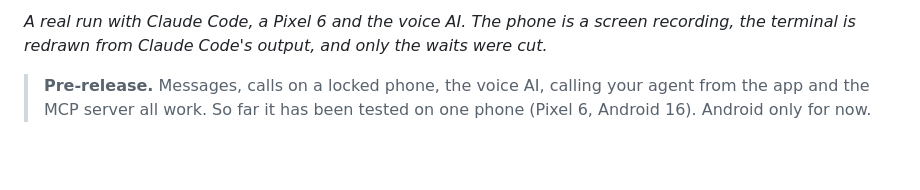
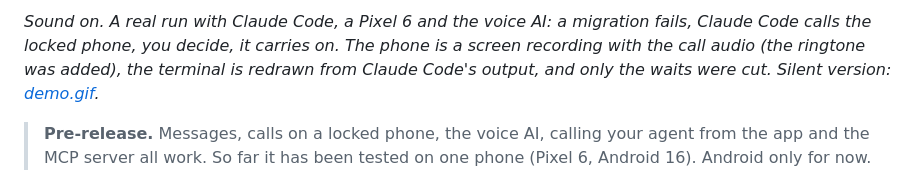
Before and after one commit to RonnieRINCON/Agentring, a Markdown page: README.md, the part around one of its changes. Drawn GitHub-style; blank space fills up the shorter version.

Commit message:
README: demo video with the call audio (GIF kept as the silent version)

```diff
--- a/README.md
+++ b/README.md
@@ -16,6 +16,8 @@ over VoIP from your own server to your own phone.
 
-*A real run with Claude Code, a Pixel 6 and the voice AI. The phone is a screen recording, the terminal
-is redrawn from Claude Code's output, and only the waits were cut.*
+*Sound on. A real run with Claude Code, a Pixel 6 and the voice AI: a migration fails, Claude Code
+calls the locked phone, you decide, it carries on. The phone is a screen recording with the call
+audio (the ringtone was added), the terminal is redrawn from Claude Code's output, and only the waits were cut. Silent
+version: [demo.gif](docs/media/demo.gif).*
 
 > **Pre-release.** Messages, calls on a locked phone, the voice AI, calling your agent
 > from the app and the MCP server all work. So far it has been tested on one phone
```
Also changed, not shown: other parts of README.md (+1 -1 lines).
